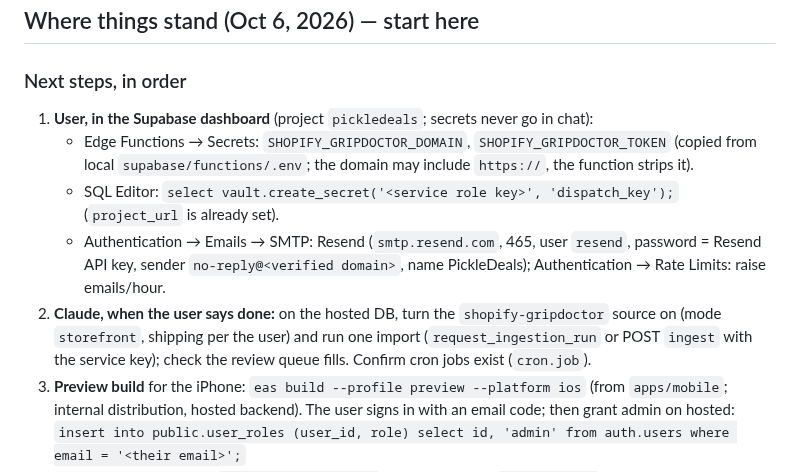
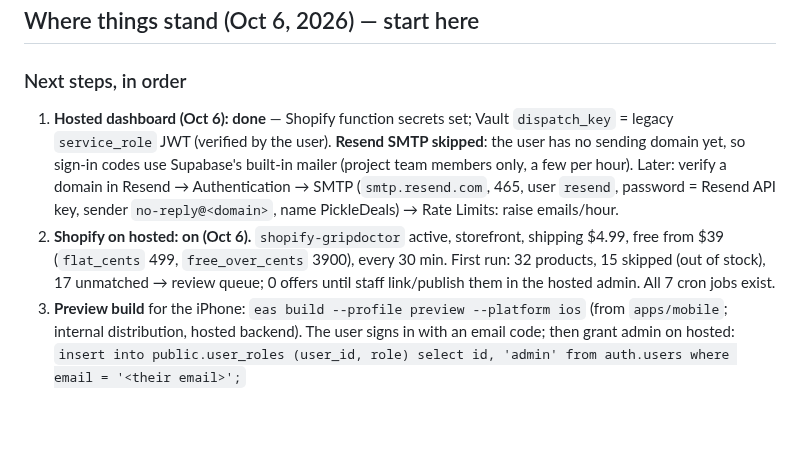
Before and after one commit to jd-innovations/pickledeals, a Markdown page: docs/HANDOFF.md, the part around the change. Drawn GitHub-style; blank space fills up the shorter version.

Commit message:
Handoff: hosted secrets done, Shopify import live on hosted, Resend deferred
Co-Authored-By: Claude Opus 5.5 <noreply@anthropic.com>

```diff
--- a/docs/HANDOFF.md
+++ b/docs/HANDOFF.md
@@ -30,15 +30,15 @@ Paste this into a new session, or say: "Read docs/HANDOFF.md and continue."
 ## Where things stand (Oct 6, 2026) — start here
 
 ### Next steps, in order
-1. **User, in the Supabase dashboard** (project `pickledeals`; secrets never go in chat):
-   - Edge Functions → Secrets: `SHOPIFY_GRIPDOCTOR_DOMAIN`, `SHOPIFY_GRIPDOCTOR_TOKEN` (copied from local
-     `supabase/functions/.env`; the domain may include `https://`, the function strips it).
-   - SQL Editor: `select vault.create_secret('<service role key>', 'dispatch_key');` (`project_url` is already set).
-   - Authentication → Emails → SMTP: Resend (`smtp.resend.com`, 465, user `resend`, password = Resend API
-     key, sender `no-reply@<verified domain>`, name PickleDeals); Authentication → Rate Limits: raise emails/hour.
-2. **Claude, when the user says done:** on the hosted DB, turn the `shopify-gripdoctor` source on (mode
-   `storefront`, shipping per the user) and run one import (`request_ingestion_run` or POST `ingest` with the
-   service key); check the review queue fills. Confirm cron jobs exist (`cron.job`).
+1. **Hosted dashboard (Oct 6): done** — Shopify function secrets set; Vault `dispatch_key` = legacy
+   `service_role` JWT (verified by the user). **Resend SMTP skipped**: the user has no sending domain yet, so
+   sign-in codes use Supabase's built-in mailer (project team members only, a few per hour). Later: verify a
+   domain in Resend → Authentication → SMTP (`smtp.resend.com`, 465, user `resend`, password = Resend API
+   key, sender `no-reply@<domain>`, name PickleDeals) → Rate Limits: raise emails/hour.
+2. **Shopify on hosted: on (Oct 6).** `shopify-gripdoctor` active, storefront, shipping $4.99, free from $39
+   (`flat_cents` 499, `free_over_cents` 3900), every 30 min. First run: 32 products, 15 skipped (out of
+   stock), 17 unmatched → review queue; 0 offers until staff link/publish them in the hosted admin. All 7
+   cron jobs exist.
 3. **Preview build** for the iPhone: `eas build --profile preview --platform ios` (from `apps/mobile`; internal
    distribution, hosted backend). The user signs in with an email code; then grant admin on hosted:
    `insert into public.user_roles (user_id, role) select id, 'admin' from auth.users where email = '<their email>';`
```
